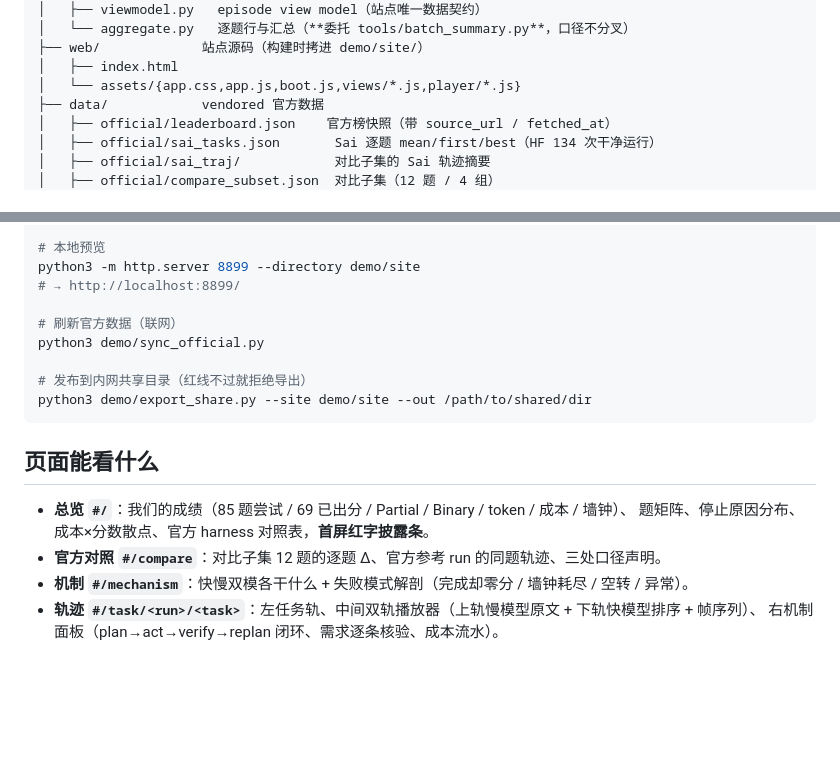
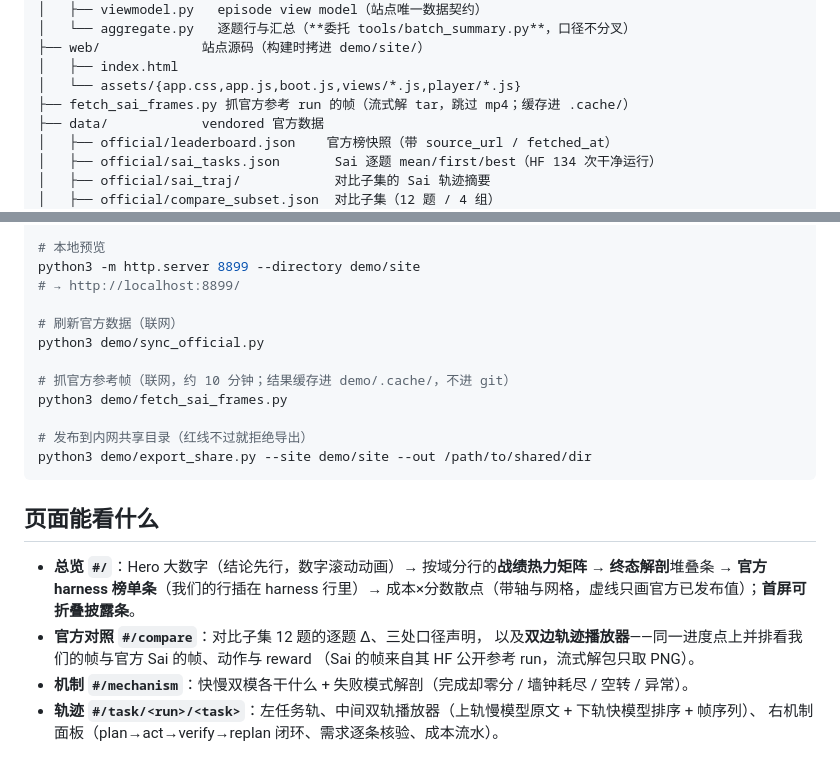
Before and after one commit to AI45Lab/Tandem, a Markdown page: demo/README.md, 2 parts joined by grey strips. GitHub-like rendering; blank space fills up the shorter version.

````diff
--- a/demo/README.md
+++ b/demo/README.md
@@ -28,6 +28,7 @@ demo/
 ├── web/             站点源码（构建时拷进 demo/site/）
 │   ├── index.html
 │   └── assets/{app.css,app.js,boot.js,views/*.js,player/*.js}
+├── fetch_sai_frames.py 抓官方参考 run 的帧（流式解 tar，跳过 mp4；缓存进 .cache/）
 ├── data/            vendored 官方数据
 │   ├── official/leaderboard.json    官方榜快照（带 source_url / fetched_at）
 │   ├── official/sai_tasks.json       Sai 逐题 mean/first/best（HF 134 次干净运行）
@@ -53,15 +54,21 @@ python3 -m http.server 8899 --directory demo/site
 # 刷新官方数据（联网）
 python3 demo/sync_official.py
 
+# 抓官方参考帧（联网，约 10 分钟；结果缓存进 demo/.cache/，不进 git）
+python3 demo/fetch_sai_frames.py
+
 # 发布到内网共享目录（红线不过就拒绝导出）
 python3 demo/export_share.py --site demo/site --out /path/to/shared/dir
 ```
 
 ## 页面能看什么
 
-- **总览 `#/`**：我们的成绩（85 题尝试 / 69 已出分 / Partial / Binary / token / 成本 / 墙钟）、
-  题矩阵、停止原因分布、成本×分数散点、官方 harness 对照表，**首屏红字披露条**。
-- **官方对照 `#/compare`**：对比子集 12 题的逐题 Δ、官方参考 run 的同题轨迹、三处口径声明。
+- **总览 `#/`**：Hero 大数字（结论先行，数字滚动动画）→ 按域分行的**战绩热力矩阵** →
+  **终态解剖**堆叠条 → **官方 harness 榜单条**（我们的行插在 harness 行里）→
+  成本×分数散点（带轴与网格，虚线只画官方已发布值）；**首屏可折叠披露条**。
+- **官方对照 `#/compare`**：对比子集 12 题的逐题 Δ、三处口径声明，
+  以及**双边轨迹播放器**——同一进度点上并排看我们的帧与官方 Sai 的帧、动作与 reward
+  （Sai 的帧来自其 HF 公开参考 run，流式解包只取 PNG）。
 - **机制 `#/mechanism`**：快慢双模各干什么 + 失败模式解剖（完成却零分 / 墙钟耗尽 / 空转 / 异常）。
 - **轨迹 `#/task/<run>/<task>`**：左任务轨、中间双轨播放器（上轨慢模型原文 + 下轨快模型排序 + 帧序列）、
   右机制面板（plan→act→verify→replan 闭环、需求逐条核验、成本流水）。
````
Also changed, not shown: docs/DEMO_REDESIGN.md (+22 -0 lines).
